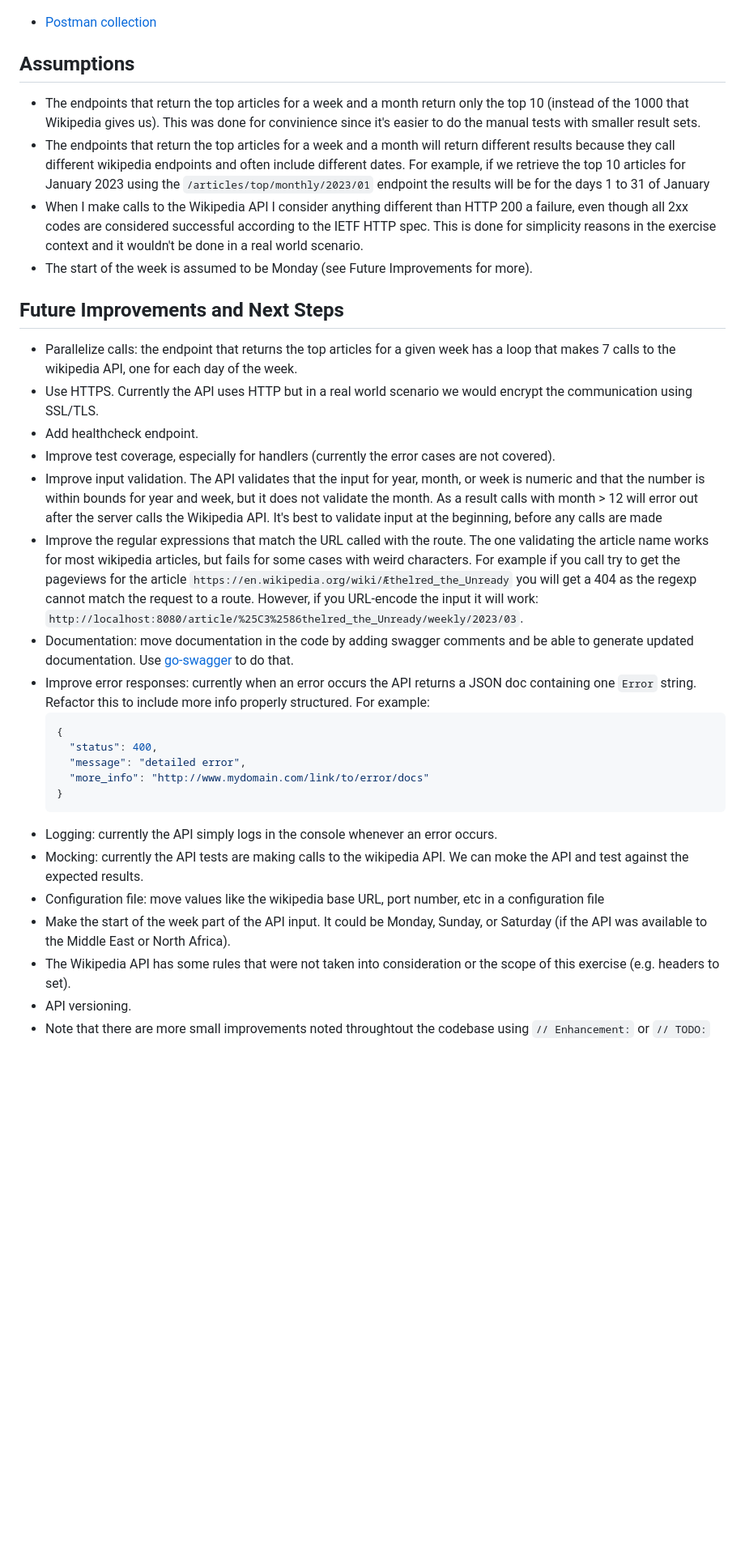
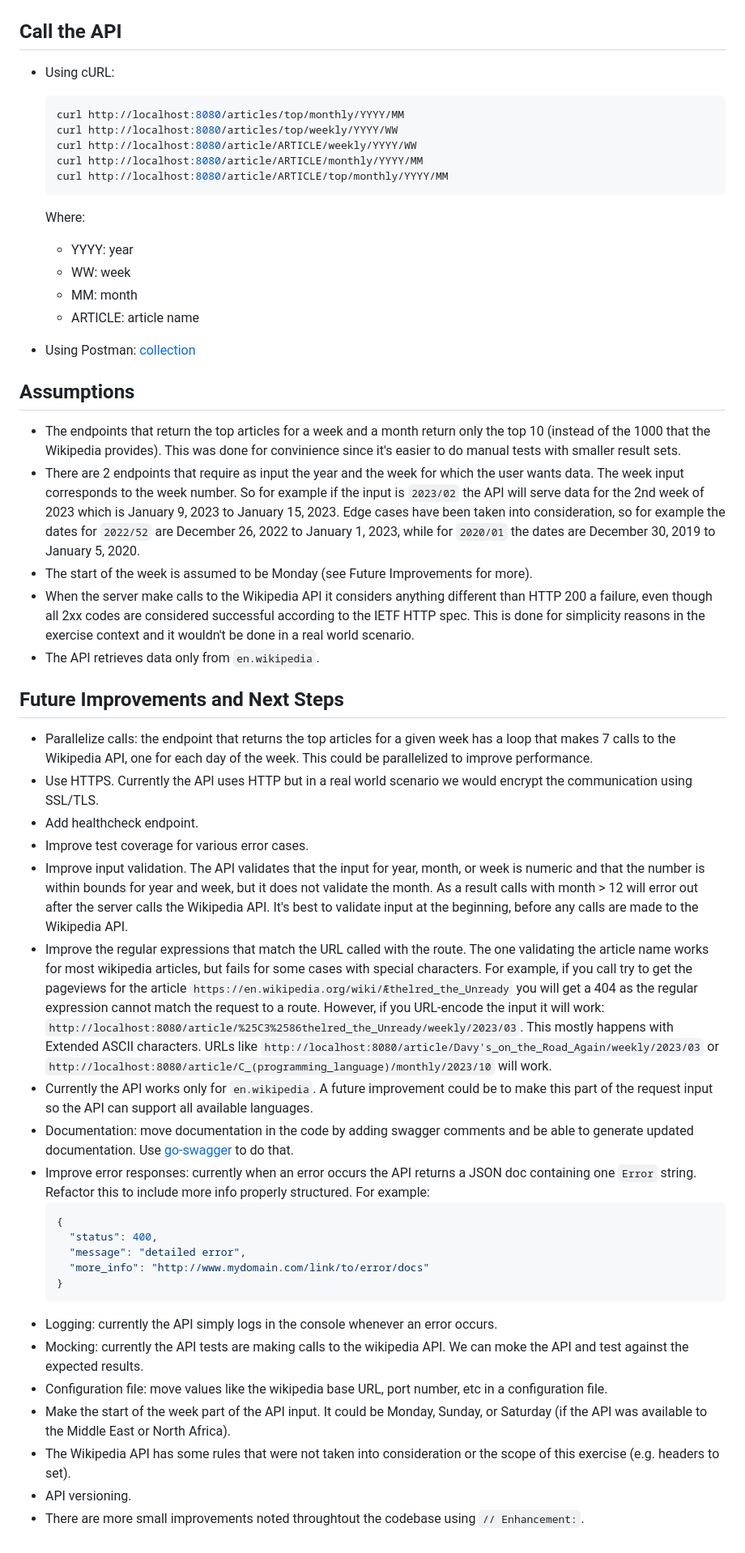
Before and after one commit to mpaktiti/wikimedia-pageviews-api, a Markdown page: README.md, the part around the change. Shown: that part at 81% size. GitHub-like rendering; blank space fills up the shorter version.

Commit message:
docs: update README

````diff
--- a/README.md
+++ b/README.md
@@ -46,23 +46,44 @@ If you have [Taskfile](https://taskfile.dev/) and/or [Go](https://go.dev/doc/ins
 
   ![Swagger docs screenshot](docs/swagger_docs.png "Swagger docs")
 
-- [Postman collection](docs/wikipedia-pageviews-api.postman_collection.json)
+## Call the API
+
+- Using cURL:
+
+  ```shell
+  curl http://localhost:8080/articles/top/monthly/YYYY/MM
+  curl http://localhost:8080/articles/top/weekly/YYYY/WW
+  curl http://localhost:8080/article/ARTICLE/weekly/YYYY/WW
+  curl http://localhost:8080/article/ARTICLE/monthly/YYYY/MM
+  curl http://localhost:8080/article/ARTICLE/top/monthly/YYYY/MM
+  ```
+
+  Where:
+
+  - YYYY: year
+  - WW: week
+  - MM: month
+  - ARTICLE: article name
+
+- Using Postman: [collection](docs/wikipedia-pageviews-api.postman_collection.json)
 
 ## Assumptions
 
-- The endpoints that return the top articles for a week and a month return only the top 10 (instead of the 1000 that Wikipedia gives us). This was done for convinience since it's easier to do the manual tests with smaller result sets.
-- The endpoints that return the top articles for a week and a month will return different results because they call different wikipedia endpoints and often include different dates. For example, if we retrieve the top 10 articles for January 2023 using the `/articles/top/monthly/2023/01` endpoint the results will be for the days 1 to 31 of January
-- When I make calls to the Wikipedia API I consider anything different than HTTP 200 a failure, even though all 2xx codes are considered successful according to the IETF HTTP spec. This is done for simplicity reasons in the exercise context and it wouldn't be done in a real world scenario.
+- The endpoints that return the top articles for a week and a month return only the top 10 (instead of the 1000 that the Wikipedia provides). This was done for convinience since it's easier to do manual tests with smaller result sets.
+- There are 2 endpoints that require as input the year and the week for which the user wants data. The week input corresponds to the week number. So for example if the input is `2023/02` the API will serve data for the 2nd week of 2023 which is January 9, 2023 to January 15, 2023. Edge cases have been taken into consideration, so for example the dates for `2022/52` are December 26, 2022 to January 1, 2023, while for `2020/01` the dates are December 30, 2019 to January 5, 2020.
 - The start of the week is assumed to be Monday (see Future Improvements for more).
+- When the server make calls to the Wikipedia API it considers anything different than HTTP 200 a failure, even though all 2xx codes are considered successful according to the IETF HTTP spec. This is done for simplicity reasons in the exercise context and it wouldn't be done in a real world scenario.
+- The API retrieves data only from `en.wikipedia`.
 
 ## Future Improvements and Next Steps
 
-- Parallelize calls: the endpoint that returns the top articles for a given week has a loop that makes 7 calls to the wikipedia API, one for each day of the week.
+- Parallelize calls: the endpoint that returns the top articles for a given week has a loop that makes 7 calls to the Wikipedia API, one for each day of the week. This could be parallelized to improve performance.
 - Use HTTPS. Currently the API uses HTTP but in a real world scenario we would encrypt the communication using SSL/TLS.
 - Add healthcheck endpoint.
-- Improve test coverage, especially for handlers (currently the error cases are not covered).
-- Improve input validation. The API validates that the input for year, month, or week is numeric and that the number is within bounds for year and week, but it does not validate the month. As a result calls with month > 12 will error out after the server calls the Wikipedia API. It's best to validate input at the beginning, before any calls are made
-- Improve the regular expressions that match the URL called with the route. The one validating the article name works for most wikipedia articles, but fails for some cases with weird characters. For example if you call try to get the pageviews for the article `https://en.wikipedia.org/wiki/Æthelred_the_Unready` you will get a 404 as the regexp cannot match the request to a route. However, if you URL-encode the input it will work: `http://localhost:8080/article/%25C3%2586thelred_the_Unready/weekly/2023/03`.
+- Improve test coverage for various error cases.
+- Improve input validation. The API validates that the input for year, month, or week is numeric and that the number is within bounds for year and week, but it does not validate the month. As a result calls with month > 12 will error out after the server calls the Wikipedia API. It's best to validate input at the beginning, before any calls are made to the Wikipedia API.
+- Improve the regular expressions that match the URL called with the route. The one validating the article name works for most wikipedia articles, but fails for some cases with special characters. For example, if you call try to get the pageviews for the article `https://en.wikipedia.org/wiki/Æthelred_the_Unready` you will get a 404 as the regular expression cannot match the request to a route. However, if you URL-encode the input it will work: `http://localhost:8080/article/%25C3%2586thelred_the_Unready/weekly/2023/03`. This mostly happens with Extended ASCII characters. URLs like `http://localhost:8080/article/Davy's_on_the_Road_Again/weekly/2023/03` or `http://localhost:8080/article/C_(programming_language)/monthly/2023/10` will work.
+- Currently the API works only for `en.wikipedia`. A future improvement could be to make this part of the request input so the API can support all available languages.
 - Documentation: move documentation in the code by adding swagger comments and be able to generate updated documentation. Use [go-swagger](https://github.com/go-swagger/go-swagger) to do that.
 - Improve error responses: currently when an error occurs the API returns a JSON doc containing one `Error` string. Refactor this to include more info properly structured. For example:
   ```json
@@ -74,8 +95,8 @@ If you have [Taskfile](https://taskfile.dev/) and/or [Go](https://go.dev/doc/ins
   ```
 - Logging: currently the API simply logs in the console whenever an error occurs.
 - Mocking: currently the API tests are making calls to the wikipedia API. We can moke the API and test against the expected results.
-- Configuration file: move values like the wikipedia base URL, port number, etc in a configuration file
+- Configuration file: move values like the wikipedia base URL, port number, etc in a configuration file.
 - Make the start of the week part of the API input. It could be Monday, Sunday, or Saturday (if the API was available to the Middle East or North Africa).
 - The Wikipedia API has some rules that were not taken into consideration or the scope of this exercise (e.g. headers to set).
 - API versioning.
-- Note that there are more small improvements noted throughtout the codebase using `// Enhancement:` or `// TODO:`
+- There are more small improvements noted throughtout the codebase using `// Enhancement:`.
````
